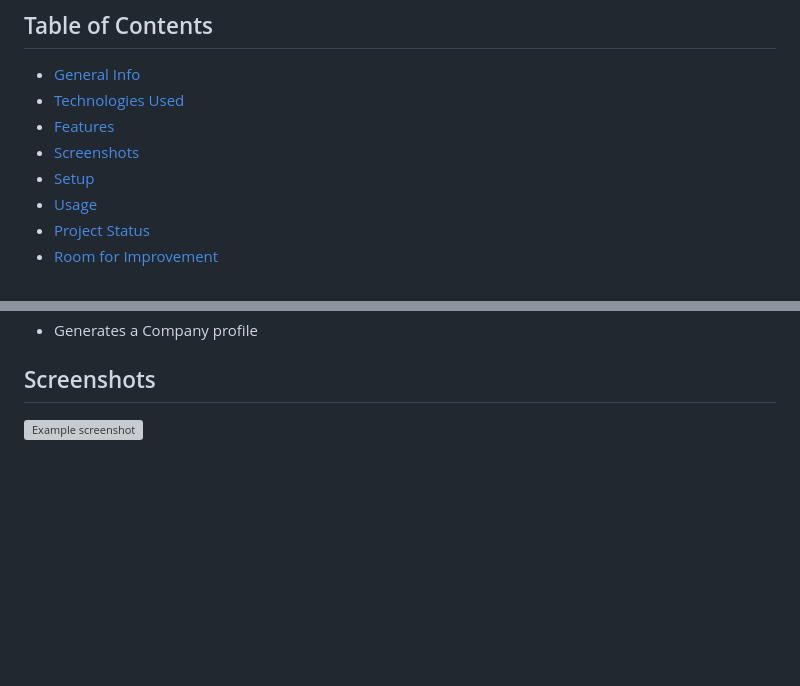
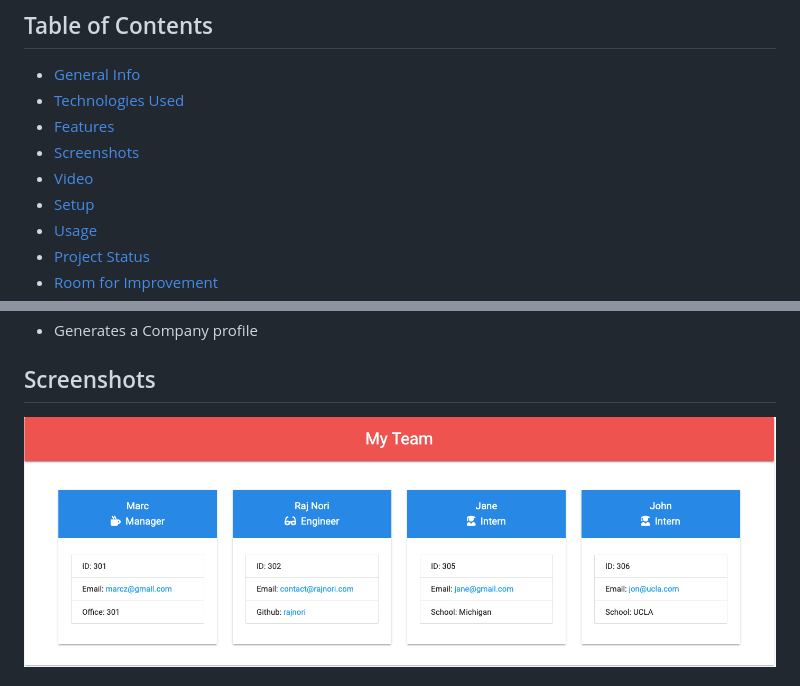
Before and after one commit to RajNori/TeamProfileGenerator, a Markdown page: README.md, 2 parts joined by grey strips. GitHub-like rendering; pictures changed too: Screen1.png (added); blank space fills up the shorter version; grey boxes are pictures that could not be loaded.

Commit message:
Added the screenshots and video to the readme file

```diff
--- a/README.md
+++ b/README.md
@@ -14,6 +14,7 @@
 * [Technologies Used](#technologies-used)
 * [Features](#features)
 * [Screenshots](#screenshots)
+* [Video](#Video-walkthrough)
 * [Setup](#setup)
 * [Usage](#usage)
 * [Project Status](#project-status)
@@ -46,6 +47,6 @@ List the ready features here:
 
 
 ## Screenshots
-![Example screenshot]()
+![Example screenshot](Screen1.png)
 <!-- If you have screenshots you'd like to share, include them here. -->
 
```
Also changed, not shown: other parts of README.md (+3 -2 lines), 1 other file.
